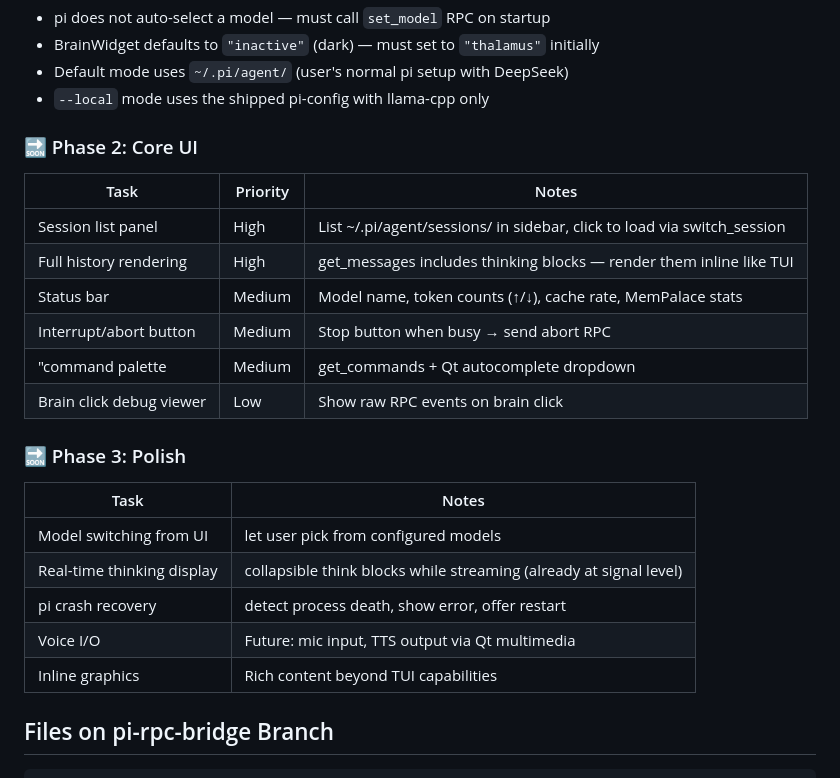
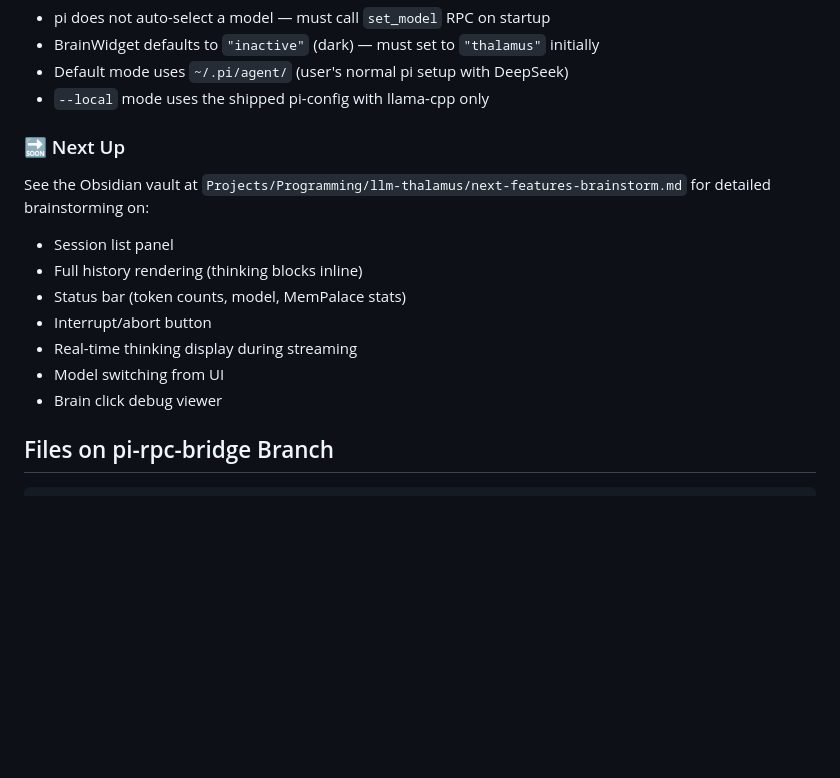
Before and after one commit to evertvorster/llm_thalamus, a Markdown page: pi-rpc-integration.md, the part around the change. Rendered like a GitHub page; blank space fills up the shorter version.

```diff
--- a/pi-rpc-integration.md
+++ b/pi-rpc-integration.md
@@ -112,26 +112,16 @@ pi uses whatever model the user has configured in their normal pi setup.
 - Default mode uses `~/.pi/agent/` (user's normal pi setup with DeepSeek)
 - `--local` mode uses the shipped pi-config with llama-cpp only
 
-### 🔜 Phase 2: Core UI
+### 🔜 Next Up
 
-| Task | Priority | Notes |
-|------|----------|-------|
-| Session list panel | High | List ~/.pi/agent/sessions/ in sidebar, click to load via switch_session |
-| Full history rendering | High | get_messages includes thinking blocks — render them inline like TUI |
-| Status bar | Medium | Model name, token counts (↑/↓), cache rate, MemPalace stats |
-| Interrupt/abort button | Medium | Stop button when busy → send abort RPC |
-|"command palette | Medium | get_commands + Qt autocomplete dropdown |
-| Brain click debug viewer | Low | Show raw RPC events on brain click |
-
-### 🔜 Phase 3: Polish
-
-| Task | Notes |
-|------|-------|
-| Model switching from UI | let user pick from configured models |
-| Real-time thinking display | collapsible think blocks while streaming (already at signal level) |
-| pi crash recovery | detect process death, show error, offer restart |
-| Voice I/O | Future: mic input, TTS output via Qt multimedia |
-| Inline graphics | Rich content beyond TUI capabilities |
+See the Obsidian vault at `Projects/Programming/llm-thalamus/next-features-brainstorm.md` for detailed brainstorming on:
+- Session list panel
+- Full history rendering (thinking blocks inline)
+- Status bar (token counts, model, MemPalace stats)
+- Interrupt/abort button
+- Real-time thinking display during streaming
+- Model switching from UI
+- Brain click debug viewer
 
 ## Files on pi-rpc-bridge Branch
 
```
Also changed, not shown: README.md (+3 -2 lines).
